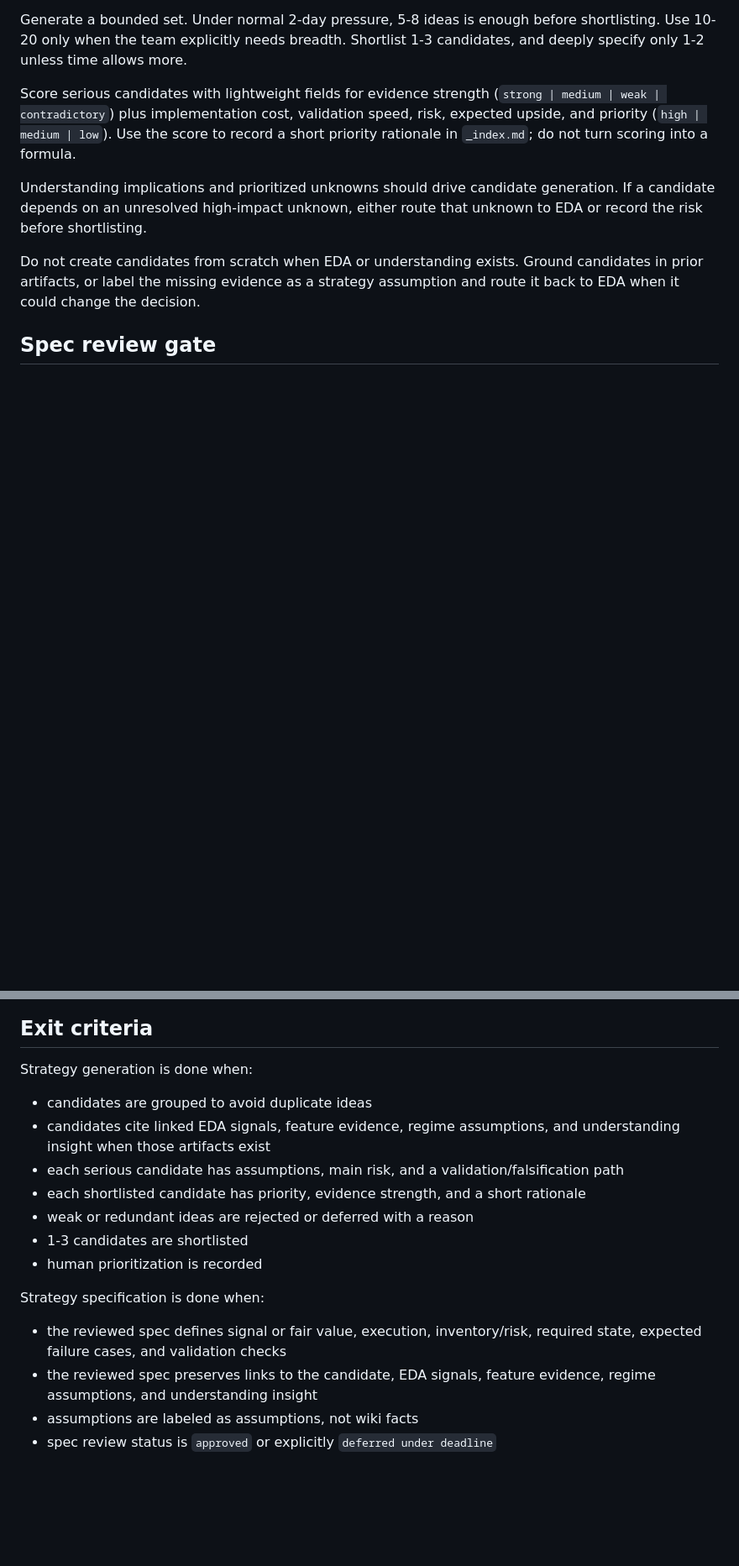
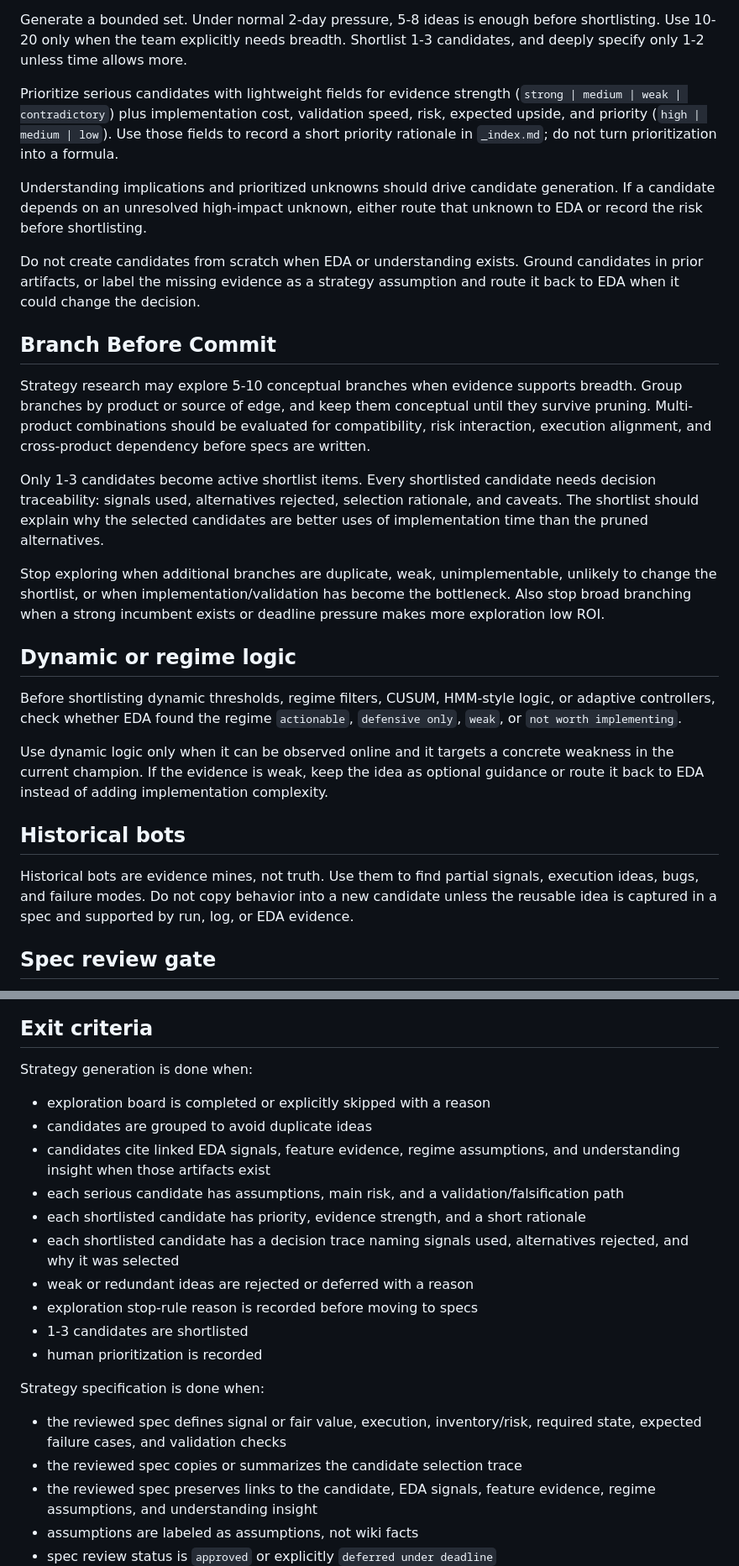
Before and after one commit to noelkei/simplex-imc-prosperity-26, a Markdown page: docs/prosperity_workflows/04_workstream_strategy.md, 2 parts joined by grey strips. Shown at 84% size. Drawn GitHub-style; blank space fills up the shorter version.

Commit message:
workflow: strengthen EDA and strategy decision gates

```diff
--- a/docs/prosperity_workflows/04_workstream_strategy.md
+++ b/docs/prosperity_workflows/04_workstream_strategy.md
@@ -42,11 +43,47 @@ Good candidates are specific enough to compare and reject. Each candidate should
 
 Generate a bounded set. Under normal 2-day pressure, 5-8 ideas is enough before shortlisting. Use 10-20 only when the team explicitly needs breadth. Shortlist 1-3 candidates, and deeply specify only 1-2 unless time allows more.
 
-Score serious candidates with lightweight fields for evidence strength (`strong | medium | weak | contradictory`) plus implementation cost, validation speed, risk, expected upside, and priority (`high | medium | low`). Use the score to record a short priority rationale in `_index.md`; do not turn scoring into a formula.
+Prioritize serious candidates with lightweight fields for evidence strength (`strong | medium | weak | contradictory`) plus implementation cost, validation speed, risk, expected upside, and priority (`high | medium | low`). Use those fields to record a short priority rationale in `_index.md`; do not turn prioritization into a formula.
 
 Understanding implications and prioritized unknowns should drive candidate generation. If a candidate depends on an unresolved high-impact unknown, either route that unknown to EDA or record the risk before shortlisting.
 
 Do not create candidates from scratch when EDA or understanding exists. Ground candidates in prior artifacts, or label the missing evidence as a strategy assumption and route it back to EDA when it could change the decision.
+
+## Branch Before Commit
+
+Strategy research may explore 5-10 conceptual branches when evidence supports
+breadth. Group branches by product or source of edge, and keep them conceptual
+until they survive pruning. Multi-product combinations should be evaluated for
+compatibility, risk interaction, execution alignment, and cross-product
+dependency before specs are written.
+
+Only 1-3 candidates become active shortlist items. Every shortlisted candidate
+needs decision traceability: signals used, alternatives rejected, selection
+rationale, and caveats. The shortlist should explain why the selected candidates
+are better uses of implementation time than the pruned alternatives.
+
+Stop exploring when additional branches are duplicate, weak, unimplementable,
+unlikely to change the shortlist, or when implementation/validation has become
+the bottleneck. Also stop broad branching when a strong incumbent exists or
+deadline pressure makes more exploration low ROI.
+
+## Dynamic or regime logic
+
+Before shortlisting dynamic thresholds, regime filters, CUSUM, HMM-style logic,
+or adaptive controllers, check whether EDA found the regime `actionable`,
+`defensive only`, `weak`, or `not worth implementing`.
+
+Use dynamic logic only when it can be observed online and it targets a concrete
+weakness in the current champion. If the evidence is weak, keep the idea as
+optional guidance or route it back to EDA instead of adding implementation
+complexity.
+
+## Historical bots
+
+Historical bots are evidence mines, not truth. Use them to find partial signals,
+execution ideas, bugs, and failure modes. Do not copy behavior into a new
+candidate unless the reusable idea is captured in a spec and supported by run,
+log, or EDA evidence.
 
 ## Spec review gate
 
@@ -76,17 +114,21 @@ Label claims clearly:
 
 Strategy generation is done when:
 
+- exploration board is completed or explicitly skipped with a reason
 - candidates are grouped to avoid duplicate ideas
 - candidates cite linked EDA signals, feature evidence, regime assumptions, and understanding insight when those artifacts exist
 - each serious candidate has assumptions, main risk, and a validation/falsification path
 - each shortlisted candidate has priority, evidence strength, and a short rationale
+- each shortlisted candidate has a decision trace naming signals used, alternatives rejected, and why it was selected
 - weak or redundant ideas are rejected or deferred with a reason
+- exploration stop-rule reason is recorded before moving to specs
 - 1-3 candidates are shortlisted
 - human prioritization is recorded
 
 Strategy specification is done when:
 
 - the reviewed spec defines signal or fair value, execution, inventory/risk, required state, expected failure cases, and validation checks
+- the reviewed spec copies or summarizes the candidate selection trace
 - the reviewed spec preserves links to the candidate, EDA signals, feature evidence, regime assumptions, and understanding insight
 - assumptions are labeled as assumptions, not wiki facts
 - spec review status is `approved` or explicitly `deferred under deadline`
```
Also changed, not shown: other parts of docs/prosperity_workflows/04_workstream_strategy.md (+2 -0 lines), docs/prosperity_workflows/03_workstream_eda.md (+29 -0 lines).
